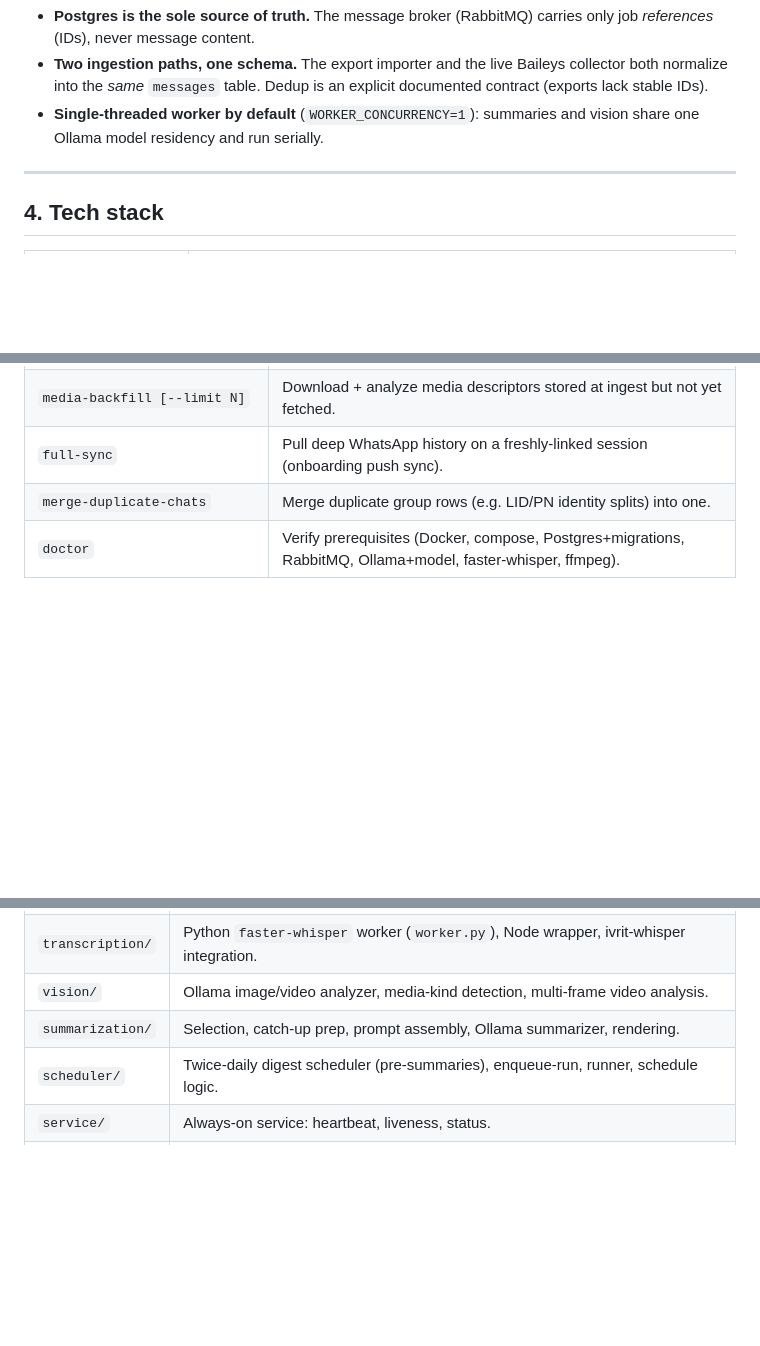
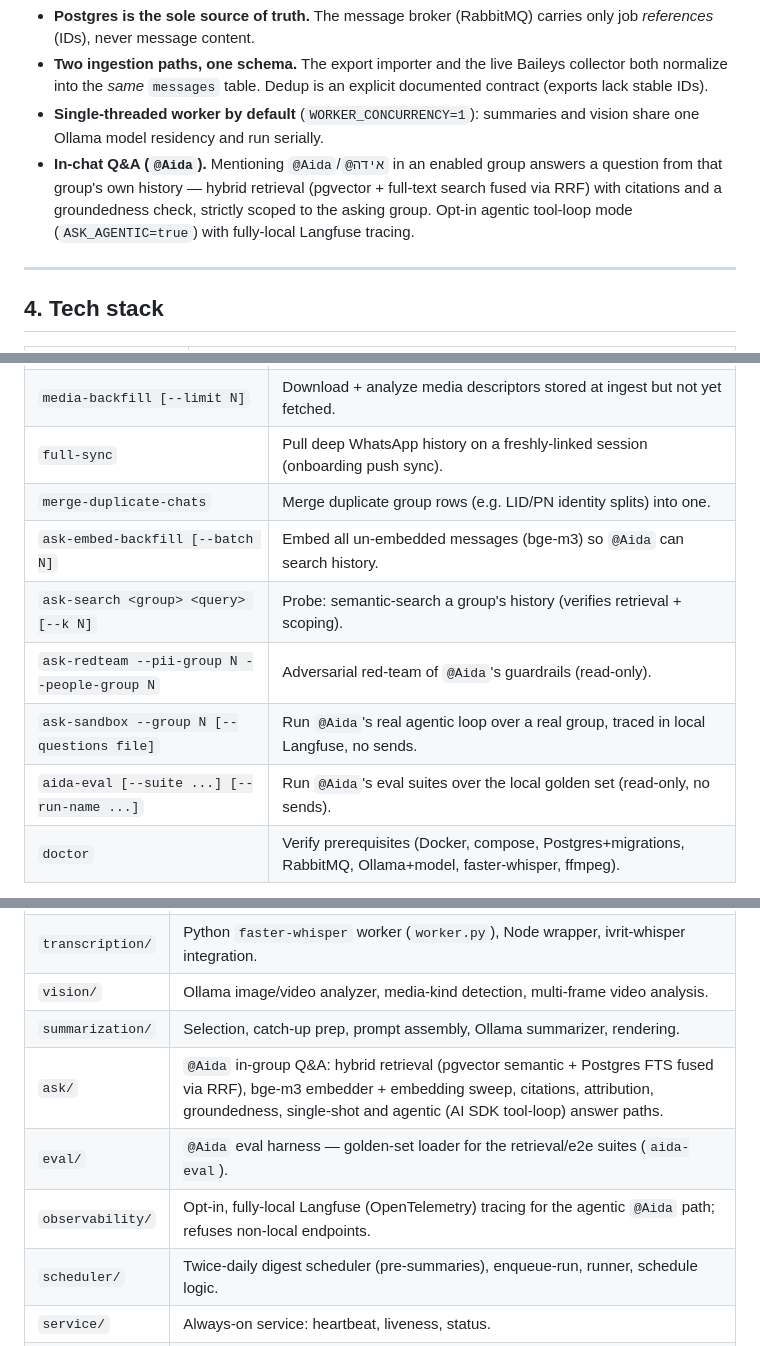
Before and after one commit to EyalDelarea/Sumbox, a Markdown page: PROJECT_OVERVIEW.md, 3 parts joined by grey strips. Rendered like a GitHub page; blank space fills up the shorter version.

Commit message:
docs: refresh PROJECT_OVERVIEW with the ask, eval, and observability subsystems
Co-Authored-By: Claude Fable 5 <noreply@anthropic.com>
Claude-Session: https://claude.ai/code/session_01Aqx9JzYsvRf98dXTkyJDc1

```diff
--- a/PROJECT_OVERVIEW.md
+++ b/PROJECT_OVERVIEW.md
@@ -59,6 +59,11 @@ WhatsApp export (.txt/.zip) ──(importer)───┘
   an explicit documented contract (exports lack stable IDs).
 - **Single-threaded worker by default** (`WORKER_CONCURRENCY=1`): summaries
   and vision share one Ollama model residency and run serially.
+- **In-chat Q&A (`@Aida`).** Mentioning `@Aida`/`@אידה` in an enabled group
+  answers a question from that group's own history — hybrid retrieval
+  (pgvector + full-text search fused via RRF) with citations and a
+  groundedness check, strictly scoped to the asking group. Opt-in agentic
+  tool-loop mode (`ASK_AGENTIC=true`) with fully-local Langfuse tracing.
 
 ---
 
@@ -97,6 +102,11 @@ WhatsApp export (.txt/.zip) ──(importer)───┘
 | `media-backfill [--limit N]` | Download + analyze media descriptors stored at ingest but not yet fetched. |
 | `full-sync` | Pull deep WhatsApp history on a freshly-linked session (onboarding push sync). |
 | `merge-duplicate-chats` | Merge duplicate group rows (e.g. LID/PN identity splits) into one. |
+| `ask-embed-backfill [--batch N]` | Embed all un-embedded messages (bge-m3) so `@Aida` can search history. |
+| `ask-search <group> <query> [--k N]` | Probe: semantic-search a group's history (verifies retrieval + scoping). |
+| `ask-redteam --pii-group N --people-group N` | Adversarial red-team of `@Aida`'s guardrails (read-only). |
+| `ask-sandbox --group N [--questions file]` | Run `@Aida`'s real agentic loop over a real group, traced in local Langfuse, no sends. |
+| `aida-eval [--suite ...] [--run-name ...]` | Run `@Aida`'s eval suites over the local golden set (read-only, no sends). |
 | `doctor` | Verify prerequisites (Docker, compose, Postgres+migrations, RabbitMQ, Ollama+model, faster-whisper, ffmpeg). |
 
 `make dev` is the everyday entry point: brings up the Docker stack, applies
@@ -130,6 +140,9 @@ The web app (`src/web/public/`) has three surfaces:
 | `transcription/` | Python `faster-whisper` worker (`worker.py`), Node wrapper, ivrit-whisper integration. |
 | `vision/` | Ollama image/video analyzer, media-kind detection, multi-frame video analysis. |
 | `summarization/` | Selection, catch-up prep, prompt assembly, Ollama summarizer, rendering. |
+| `ask/` | `@Aida` in-group Q&A: hybrid retrieval (pgvector semantic + Postgres FTS fused via RRF), bge-m3 embedder + embedding sweep, citations, attribution, groundedness, single-shot and agentic (AI SDK tool-loop) answer paths. |
+| `eval/` | `@Aida` eval harness — golden-set loader for the retrieval/e2e suites (`aida-eval`). |
+| `observability/` | Opt-in, fully-local Langfuse (OpenTelemetry) tracing for the agentic `@Aida` path; refuses non-local endpoints. |
 | `scheduler/` | Twice-daily digest scheduler (pre-summaries), enqueue-run, runner, schedule logic. |
 | `service/` | Always-on service: heartbeat, liveness, status. |
 | `ops/` | Operational tooling: `sweep` (self-heal dead jobs), `redrive` (re-queue failures). |
```
